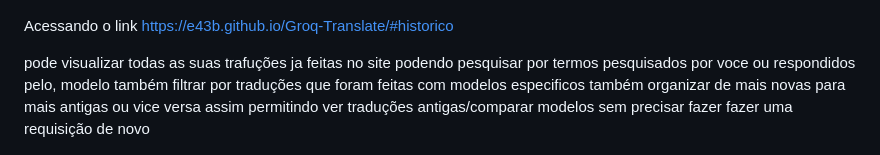
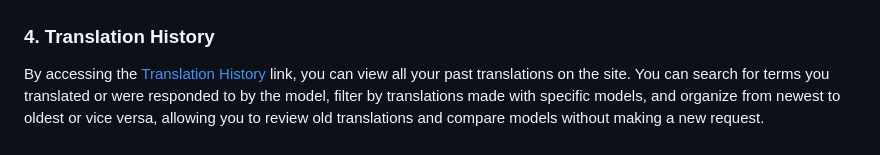
Before and after one commit to e43b/Groq-Translate, a Markdown page: README.md, the part around one of its changes. GitHub-like rendering.

```diff
--- a/README.md
+++ b/README.md
@@ -43,9 +61,9 @@ no caso de palavras ele vai traduzir apra a lingua selecionada, fornecer sinonim
 ![Word](img/palavra.png)
 ![Word](img/palavra1.png)
 
-Acessando o link https://e43b.github.io/Groq-Translate/#historico
+### 4. Translation History
 
-pode visualizar todas as suas trafuções ja feitas no site podendo pesquisar por termos pesquisados por voce ou respondidos pelo, modelo também filtrar por traduções que foram feitas com modelos especificos também organizar de mais novas para mais antigas ou vice versa assim permitindo ver traduções antigas/comparar modelos sem precisar fazer fazer uma requisição de novo
+By accessing the [Translation History](https://e43b.github.io/Groq-Translate/#historico) link, you can view all your past translations on the site. You can search for terms you translated or were responded to by the model, filter by translations made with specific models, and organize from newest to oldest or vice versa, allowing you to review old translations and compare models without making a new request.
 
 ![History](img/historico.png)
 
```
Also changed, not shown: other parts of README.md (+53 -26 lines).
